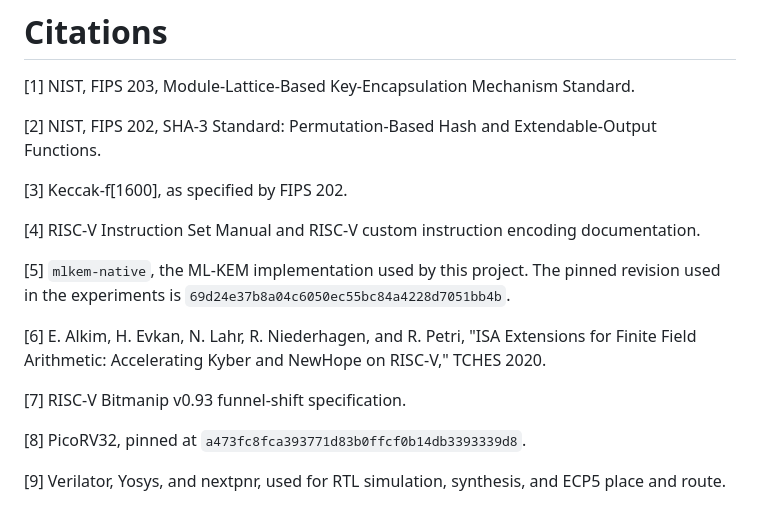
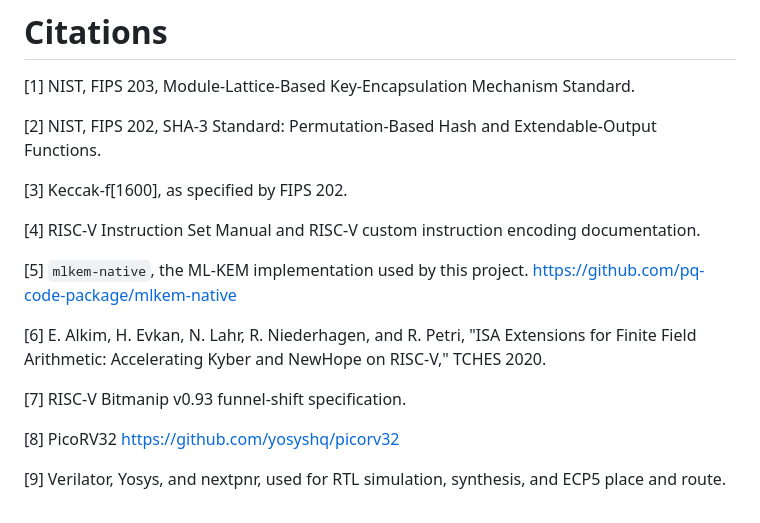
Before and after one commit to ishanrk/embedded_mlkem_bench, a Markdown page: README.md, the part around the change. Drawn GitHub-style.

```diff
--- a/README.md
+++ b/README.md
@@ -198,12 +198,12 @@ All performance numbers above are processor cycle counts from running PicoRV32 R
 
 [4] RISC-V Instruction Set Manual and RISC-V custom instruction encoding documentation.
 
-[5] `mlkem-native`, the ML-KEM implementation used by this project. The pinned revision used in the experiments is `69d24e37b8a04c6050ec55bc84a4228d7051bb4b`.
+[5] `mlkem-native`, the ML-KEM implementation used by this project. https://github.com/pq-code-package/mlkem-native
 
 [6] E. Alkim, H. Evkan, N. Lahr, R. Niederhagen, and R. Petri, "ISA Extensions for Finite Field Arithmetic: Accelerating Kyber and NewHope on RISC-V," TCHES 2020.
 
 [7] RISC-V Bitmanip v0.93 funnel-shift specification.
 
-[8] PicoRV32, pinned at `a473fc8fca393771d83b0ffcf0b14db3393339d8`.
+[8] PicoRV32 https://github.com/yosyshq/picorv32
 
 [9] Verilator, Yosys, and nextpnr, used for RTL simulation, synthesis, and ECP5 place and route.
```
